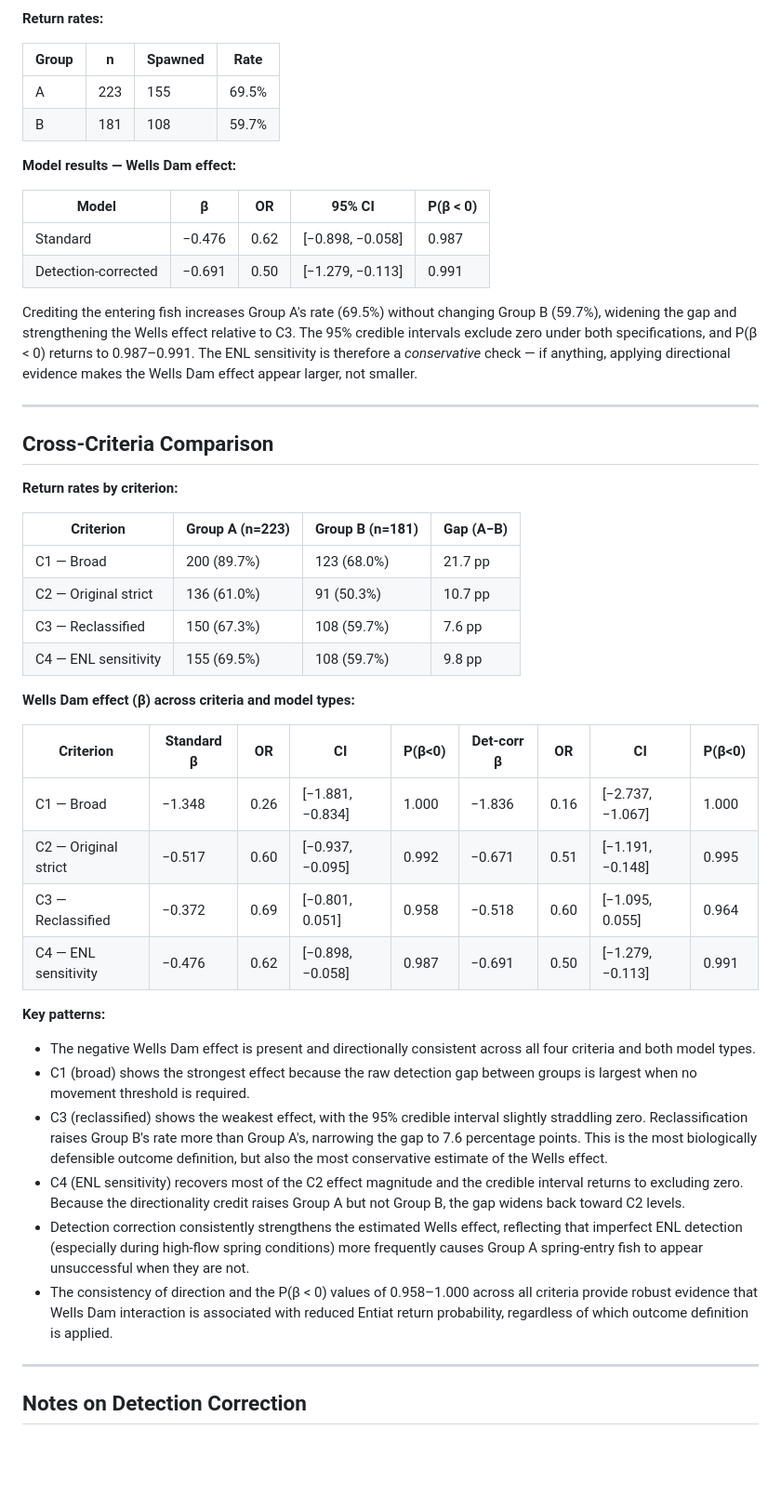
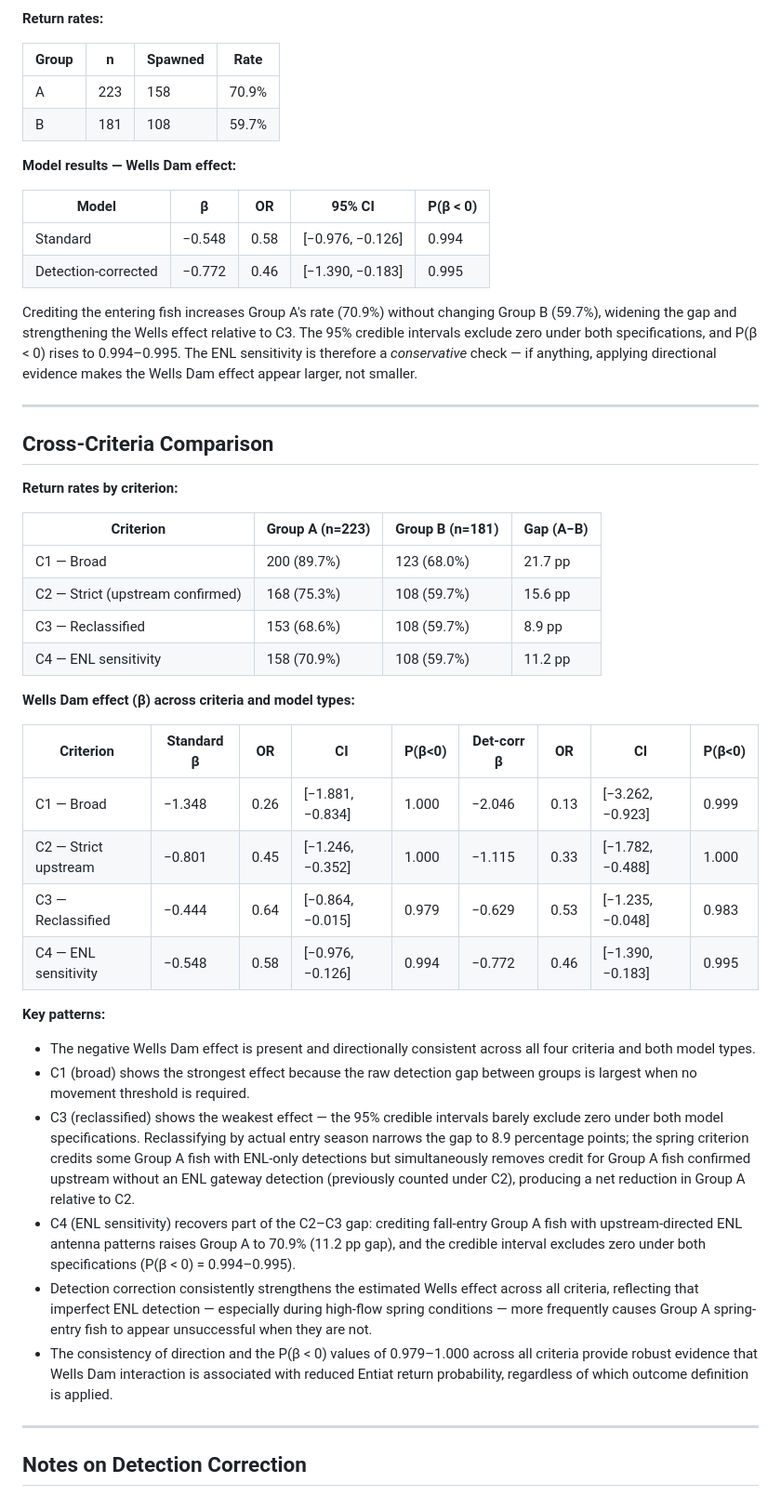
Before and after one commit to kygercd/SteelheadOvershootR, a Markdown page: Entiat Wild/criteria_summary.md, the part around one of its changes. Shown at 93% size. GitHub-like rendering; blank space fills up the shorter version.

```diff
--- a/Entiat Wild/criteria_summary.md
+++ b/Entiat Wild/criteria_summary.md
@@ -120,17 +121,17 @@ Five Group A fall-entry fish were recoded from spawned=0 to spawned=1:
 
 | Group | n | Spawned | Rate |
 |-------|---|---------|------|
-| A | 223 | 155 | 69.5% |
+| A | 223 | 158 | 70.9% |
 | B | 181 | 108 | 59.7% |
 
 **Model results — Wells Dam effect:**
 
 | Model | β | OR | 95% CI | P(β < 0) |
 |-------|---|----|--------|----------|
-| Standard | −0.476 | 0.62 | [−0.898, −0.058] | 0.987 |
-| Detection-corrected | −0.691 | 0.50 | [−1.279, −0.113] | 0.991 |
+| Standard | −0.548 | 0.58 | [−0.976, −0.126] | 0.994 |
+| Detection-corrected | −0.772 | 0.46 | [−1.390, −0.183] | 0.995 |
 
-Crediting the entering fish increases Group A's rate (69.5%) without changing Group B (59.7%), widening the gap and strengthening the Wells effect relative to C3. The 95% credible intervals exclude zero under both specifications, and P(β < 0) returns to 0.987–0.991. The ENL sensitivity is therefore a *conservative* check — if anything, applying directional evidence makes the Wells Dam effect appear larger, not smaller.
+Crediting the entering fish increases Group A's rate (70.9%) without changing Group B (59.7%), widening the gap and strengthening the Wells effect relative to C3. The 95% credible intervals exclude zero under both specifications, and P(β < 0) rises to 0.994–0.995. The ENL sensitivity is therefore a *conservative* check — if anything, applying directional evidence makes the Wells Dam effect appear larger, not smaller.
 
 ---
 
@@ -141,27 +142,27 @@ Crediting the entering fish increases Group A's rate (69.5%) without changing Gr
 | Criterion | Group A (n=223) | Group B (n=181) | Gap (A−B) |
 |-----------|-----------------|-----------------|-----------|
 | C1 — Broad | 200 (89.7%) | 123 (68.0%) | 21.7 pp |
-| C2 — Original strict | 136 (61.0%) | 91 (50.3%) | 10.7 pp |
-| C3 — Reclassified | 150 (67.3%) | 108 (59.7%) | 7.6 pp |
-| C4 — ENL sensitivity | 155 (69.5%) | 108 (59.7%) | 9.8 pp |
+| C2 — Strict (upstream confirmed) | 168 (75.3%) | 108 (59.7%) | 15.6 pp |
+| C3 — Reclassified | 153 (68.6%) | 108 (59.7%) | 8.9 pp |
+| C4 — ENL sensitivity | 158 (70.9%) | 108 (59.7%) | 11.2 pp |
 
 **Wells Dam effect (β) across criteria and model types:**
 
 | Criterion | Standard β | OR | CI | P(β<0) | Det-corr β | OR | CI | P(β<0) |
 |-----------|-----------|----|----|--------|-----------|----|----|--------|
-| C1 — Broad | −1.348 | 0.26 | [−1.881, −0.834] | 1.000 | −1.836 | 0.16 | [−2.737, −1.067] | 1.000 |
-| C2 — Original strict | −0.517 | 0.60 | [−0.937, −0.095] | 0.992 | −0.671 | 0.51 | [−1.191, −0.148] | 0.995 |
-| C3 — Reclassified | −0.372 | 0.69 | [−0.801, 0.051] | 0.958 | −0.518 | 0.60 | [−1.095, 0.055] | 0.964 |
-| C4 — ENL sensitivity | −0.476 | 0.62 | [−0.898, −0.058] | 0.987 | −0.691 | 0.50 | [−1.279, −0.113] | 0.991 |
+| C1 — Broad | −1.348 | 0.26 | [−1.881, −0.834] | 1.000 | −2.046 | 0.13 | [−3.262, −0.923] | 0.999 |
+| C2 — Strict upstream | −0.801 | 0.45 | [−1.246, −0.352] | 1.000 | −1.115 | 0.33 | [−1.782, −0.488] | 1.000 |
+| C3 — Reclassified | −0.444 | 0.64 | [−0.864, −0.015] | 0.979 | −0.629 | 0.53 | [−1.235, −0.048] | 0.983 |
+| C4 — ENL sensitivity | −0.548 | 0.58 | [−0.976, −0.126] | 0.994 | −0.772 | 0.46 | [−1.390, −0.183] | 0.995 |
 
 **Key patterns:**
 
 - The negative Wells Dam effect is present and directionally consistent across all four criteria and both model types.
 - C1 (broad) shows the strongest effect because the raw detection gap between groups is largest when no movement threshold is required.
-- C3 (reclassified) shows the weakest effect, with the 95% credible interval slightly straddling zero. Reclassification raises Group B's rate more than Group A's, narrowing the gap to 7.6 percentage points. This is the most biologically defensible outcome definition, but also the most conservative estimate of the Wells effect.
-- C4 (ENL sensitivity) recovers most of the C2 effect magnitude and the credible interval returns to excluding zero. Because the directionality credit raises Group A but not Group B, the gap widens back toward C2 levels.
-- Detection correction consistently strengthens the estimated Wells effect, reflecting that imperfect ENL detection (especially during high-flow spring conditions) more frequently causes Group A spring-entry fish to appear unsuccessful when they are not.
-- The consistency of direction and the P(β < 0) values of 0.958–1.000 across all criteria provide robust evidence that Wells Dam interaction is associated with reduced Entiat return probability, regardless of which outcome definition is applied.
+- C3 (reclassified) shows the weakest effect — the 95% credible intervals barely exclude zero under both model specifications. Reclassifying by actual entry season narrows the gap to 8.9 percentage points; the spring criterion credits some Group A fish with ENL-only detections but simultaneously removes credit for Group A fish confirmed upstream without an ENL gateway detection (previously counted under C2), producing a net reduction in Group A relative to C2.
+- C4 (ENL sensitivity) recovers part of the C2–C3 gap: crediting fall-entry Group A fish with upstream-directed ENL antenna patterns raises Group A to 70.9% (11.2 pp gap), and the credible interval excludes zero under both specifications (P(β < 0) = 0.994–0.995).
+- Detection correction consistently strengthens the estimated Wells effect across all criteria, reflecting that imperfect ENL detection — especially during high-flow spring conditions — more frequently causes Group A spring-entry fish to appear unsuccessful when they are not.
+- The consistency of direction and the P(β < 0) values of 0.979–1.000 across all criteria provide robust evidence that Wells Dam interaction is associated with reduced Entiat return probability, regardless of which outcome definition is applied.
 
 ---
 
```
Also changed, not shown: other parts of Entiat Wild/criteria_summary.md (+46 -45 lines).
